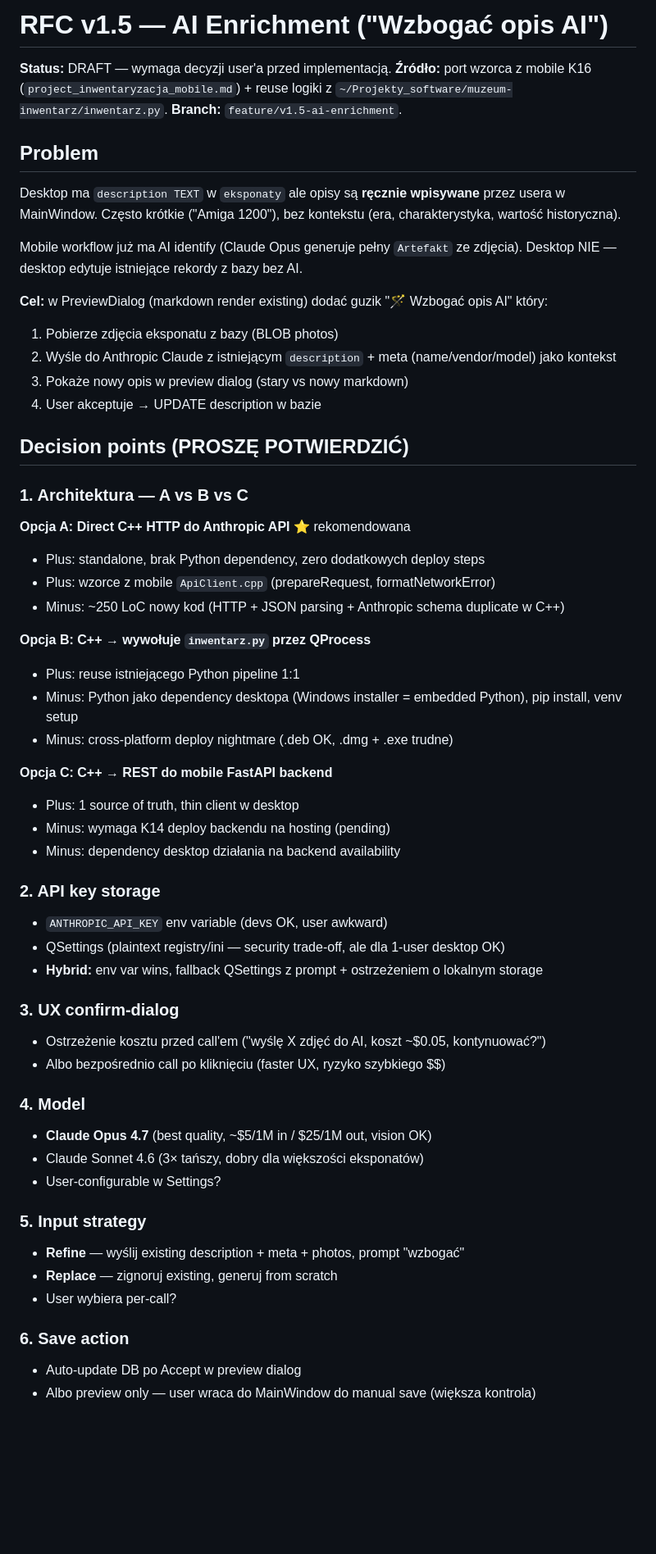
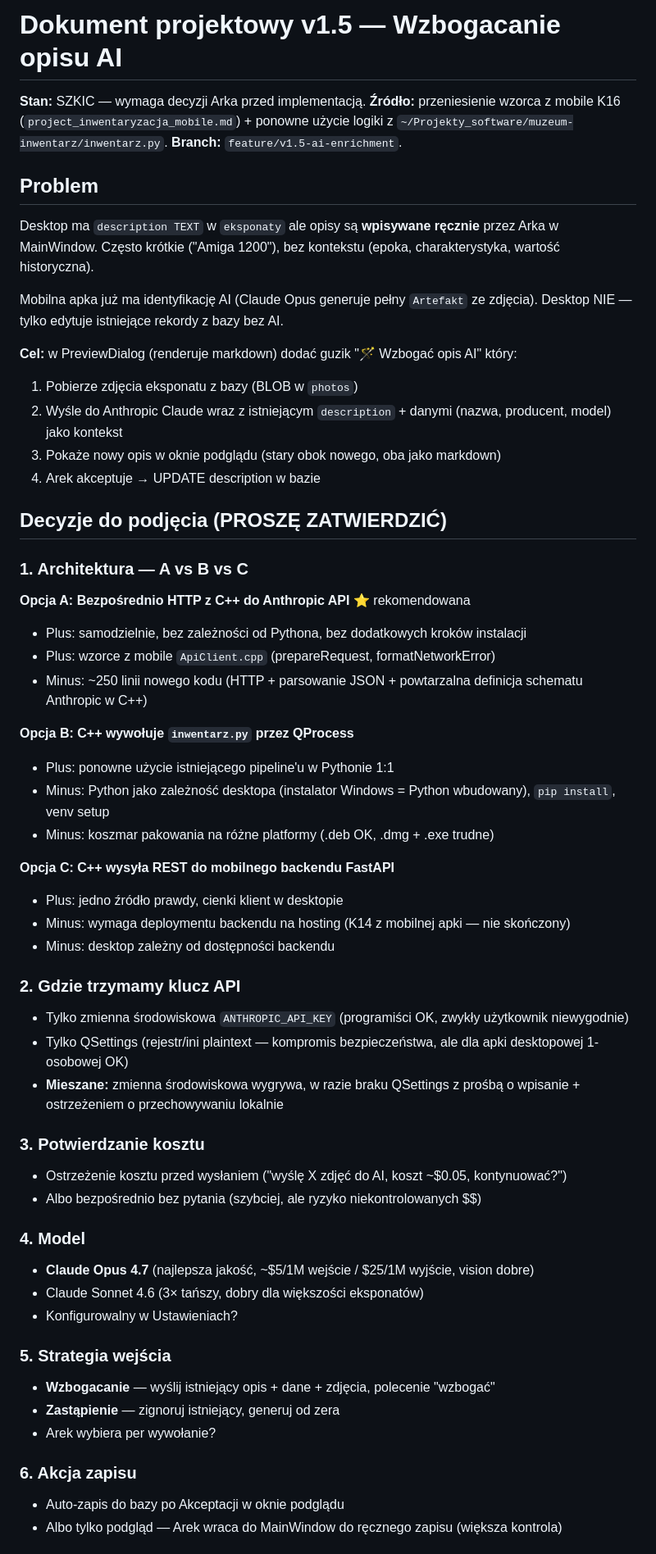
Before and after one commit to arekbr/Inwentaryzacja, a Markdown page: docs/v1.5-ai-enrichment-rfc.md, the part around one of its changes. Shown at 82% size. Drawn GitHub-style; blank space fills up the shorter version.

```diff
--- a/docs/v1.5-ai-enrichment-rfc.md
+++ b/docs/v1.5-ai-enrichment-rfc.md
@@ -1,65 +1,65 @@
-# RFC v1.5 — AI Enrichment ("Wzbogać opis AI")
+# Dokument projektowy v1.5 — Wzbogacanie opisu AI
 
-**Status:** DRAFT — wymaga decyzji user'a przed implementacją.
-**Źródło:** port wzorca z mobile K16 (`project_inwentaryzacja_mobile.md`) + reuse logiki z `~/Projekty_software/muzeum-inwentarz/inwentarz.py`.
+**Stan:** SZKIC — wymaga decyzji Arka przed implementacją.
+**Źródło:** przeniesienie wzorca z mobile K16 (`project_inwentaryzacja_mobile.md`) + ponowne użycie logiki z `~/Projekty_software/muzeum-inwentarz/inwentarz.py`.
 **Branch:** `feature/v1.5-ai-enrichment`.
 
 ## Problem
 
-Desktop ma `description TEXT` w `eksponaty` ale opisy są **ręcznie wpisywane** przez usera w MainWindow. Często krótkie ("Amiga 1200"), bez kontekstu (era, charakterystyka, wartość historyczna).
+Desktop ma `description TEXT` w `eksponaty` ale opisy są **wpisywane ręcznie** przez Arka w MainWindow. Często krótkie ("Amiga 1200"), bez kontekstu (epoka, charakterystyka, wartość historyczna).
 
-Mobile workflow już ma AI identify (Claude Opus generuje pełny `Artefakt` ze zdjęcia). Desktop NIE — desktop edytuje istniejące rekordy z bazy bez AI.
+Mobilna apka już ma identyfikację AI (Claude Opus generuje pełny `Artefakt` ze zdjęcia). Desktop NIE — tylko edytuje istniejące rekordy z bazy bez AI.
 
-**Cel:** w PreviewDialog (markdown render existing) dodać guzik "🪄 Wzbogać opis AI" który:
-1. Pobierze zdjęcia eksponatu z bazy (BLOB photos)
-2. Wyśle do Anthropic Claude z istniejącym `description` + meta (name/vendor/model) jako kontekst
-3. Pokaże nowy opis w preview dialog (stary vs nowy markdown)
-4. User akceptuje → UPDATE description w bazie
+**Cel:** w PreviewDialog (renderuje markdown) dodać guzik "🪄 Wzbogać opis AI" który:
+1. Pobierze zdjęcia eksponatu z bazy (BLOB w `photos`)
+2. Wyśle do Anthropic Claude wraz z istniejącym `description` + danymi (nazwa, producent, model) jako kontekst
+3. Pokaże nowy opis w oknie podglądu (stary obok nowego, oba jako markdown)
+4. Arek akceptuje → UPDATE description w bazie
 
-## Decision points (PROSZĘ POTWIERDZIĆ)
+## Decyzje do podjęcia (PROSZĘ ZATWIERDZIĆ)
 
 ### 1. Architektura — A vs B vs C
 
-**Opcja A: Direct C++ HTTP do Anthropic API** ⭐ rekomendowana
-- Plus: standalone, brak Python dependency, zero dodatkowych deploy steps
+**Opcja A: Bezpośrednio HTTP z C++ do Anthropic API** ⭐ rekomendowana
+- Plus: samodzielnie, bez zależności od Pythona, bez dodatkowych kroków instalacji
 - Plus: wzorce z mobile `ApiClient.cpp` (prepareRequest, formatNetworkError)
-- Minus: ~250 LoC nowy kod (HTTP + JSON parsing + Anthropic schema duplicate w C++)
+- Minus: ~250 linii nowego kodu (HTTP + parsowanie JSON + powtarzalna definicja schematu Anthropic w C++)
 
-**Opcja B: C++ → wywołuje `inwentarz.py` przez QProcess**
-- Plus: reuse istniejącego Python pipeline 1:1
-- Minus: Python jako dependency desktopa (Windows installer = embedded Python), pip install, venv setup
-- Minus: cross-platform deploy nightmare (.deb OK, .dmg + .exe trudne)
+**Opcja B: C++ wywołuje `inwentarz.py` przez QProcess**
+- Plus: ponowne użycie istniejącego pipeline'u w Pythonie 1:1
+- Minus: Python jako zależność desktopa (instalator Windows = Python wbudowany), `pip install`, venv setup
+- Minus: koszmar pakowania na różne platformy (.deb OK, .dmg + .exe trudne)
 
-**Opcja C: C++ → REST do mobile FastAPI backend**
-- Plus: 1 source of truth, thin client w desktop
-- Minus: wymaga K14 deploy backendu na hosting (pending)
-- Minus: dependency desktop działania na backend availability
+**Opcja C: C++ wysyła REST do mobilnego backendu FastAPI**
+- Plus: jedno źródło prawdy, cienki klient w desktopie
+- Minus: wymaga deploymentu backendu na hosting (K14 z mobilnej apki — nie skończony)
+- Minus: desktop zależny od dostępności backendu
 
-### 2. API key storage
+### 2. Gdzie trzymamy klucz API
 
-- `ANTHROPIC_API_KEY` env variable (devs OK, user awkward)
-- QSettings (plaintext registry/ini — security trade-off, ale dla 1-user desktop OK)
-- **Hybrid:** env var wins, fallback QSettings z prompt + ostrzeżeniem o lokalnym storage
+- Tylko zmienna środowiskowa `ANTHROPIC_API_KEY` (programiści OK, zwykły użytkownik niewygodnie)
+- Tylko QSettings (rejestr/ini plaintext — kompromis bezpieczeństwa, ale dla apki desktopowej 1-osobowej OK)
+- **Mieszane:** zmienna środowiskowa wygrywa, w razie braku QSettings z prośbą o wpisanie + ostrzeżeniem o przechowywaniu lokalnie
 
-### 3. UX confirm-dialog
+### 3. Potwierdzanie kosztu
 
-- Ostrzeżenie kosztu przed call'em ("wyślę X zdjęć do AI, koszt ~$0.05, kontynuować?")
-- Albo bezpośrednio call po kliknięciu (faster UX, ryzyko szybkiego $$)
+- Ostrzeżenie kosztu przed wysłaniem ("wyślę X zdjęć do AI, koszt ~$0.05, kontynuować?")
+- Albo bezpośrednio bez pytania (szybciej, ale ryzyko niekontrolowanych $$)
 
 ### 4. Model
 
-- **Claude Opus 4.7** (best quality, ~$5/1M in / $25/1M out, vision OK)
+- **Claude Opus 4.7** (najlepsza jakość, ~$5/1M wejście / $25/1M wyjście, vision dobre)
 - Claude Sonnet 4.6 (3× tańszy, dobry dla większości eksponatów)
-- User-configurable w Settings?
+- Konfigurowalny w Ustawieniach?
 
-### 5. Input strategy
+### 5. Strategia wejścia
 
-- **Refine** — wyślij existing description + meta + photos, prompt "wzbogać"
-- **Replace** — zignoruj existing, generuj from scratch
-- User wybiera per-call?
+- **Wzbogacanie** — wyślij istniejący opis + dane + zdjęcia, polecenie "wzbogać"
+- **Zastąpienie** — zignoruj istniejący, generuj od zera
+- Arek wybiera per wywołanie?
 
-### 6. Save action
+### 6. Akcja zapisu
 
-- Auto-update DB po Accept w preview dialog
-- Albo preview only — user wraca do MainWindow do manual save (większa kontrola)
+- Auto-zapis do bazy po Akceptacji w oknie podglądu
+- Albo tylko podgląd — Arek wraca do MainWindow do ręcznego zapisu (większa kontrola)
 
```
Also changed, not shown: other parts of docs/v1.5-ai-enrichment-rfc.md (+31 -31 lines).
